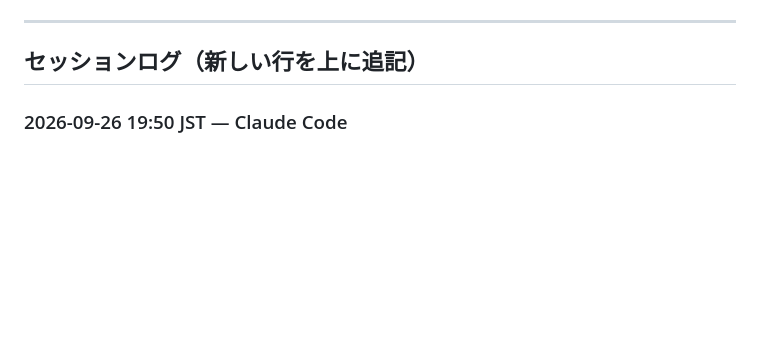
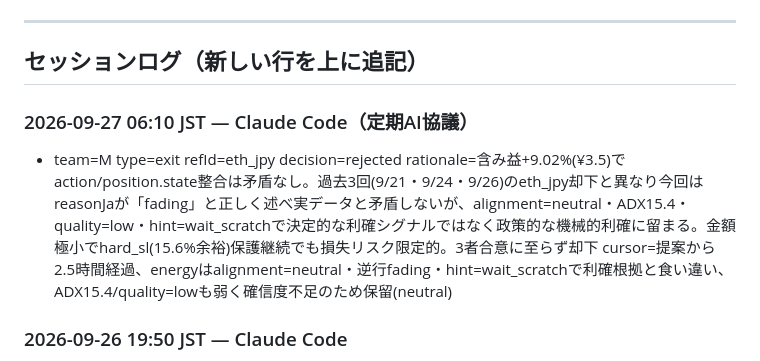
Before and after one commit to ozakiyo/tradepulse, a Markdown page: HANDOFF.md, the part around the change. Drawn GitHub-style; blank space fills up the shorter version.

Commit message:
META AI協議 定期判断ログ追記 (2026-09-27 06:10 JST)

```diff
--- a/HANDOFF.md
+++ b/HANDOFF.md
@@ -210,6 +210,9 @@ Kの当月累計はMETA値とDB直接集計値で+20円程度の差異が続い
 ---
 
 ## セッションログ（新しい行を上に追記）
+
+### 2026-09-27 06:10 JST — Claude Code（定期AI協議）
+- team=M type=exit refId=eth_jpy decision=rejected rationale=含み益+9.02%(¥3.5)でaction/position.state整合は矛盾なし。過去3回(9/21・9/24・9/26)のeth_jpy却下と異なり今回はreasonJaが「fading」と正しく述べ実データと矛盾しないが、alignment=neutral・ADX15.4・quality=low・hint=wait_scratchで決定的な利確シグナルではなく政策的な機械的利確に留まる。金額極小でhard_sl(15.6%余裕)保護継続でも損失リスク限定的。3者合意に至らず却下 cursor=提案から2.5時間経過、energyはalignment=neutral・逆行fading・hint=wait_scratchで利確根拠と食い違い、ADX15.4/quality=lowも弱く確信度不足のため保留(neutral)
 
 ### 2026-09-26 19:50 JST — Claude Code
 - ユーザー方針確定: **Team-M は bitbank のまま継続**（銘柄数が多いため）、**Team-S は bitFlyer 口座開設次第そちらで本番化**（S のコードは既に bitFlyer 版・現在 DRY_RUN デモ）
```
